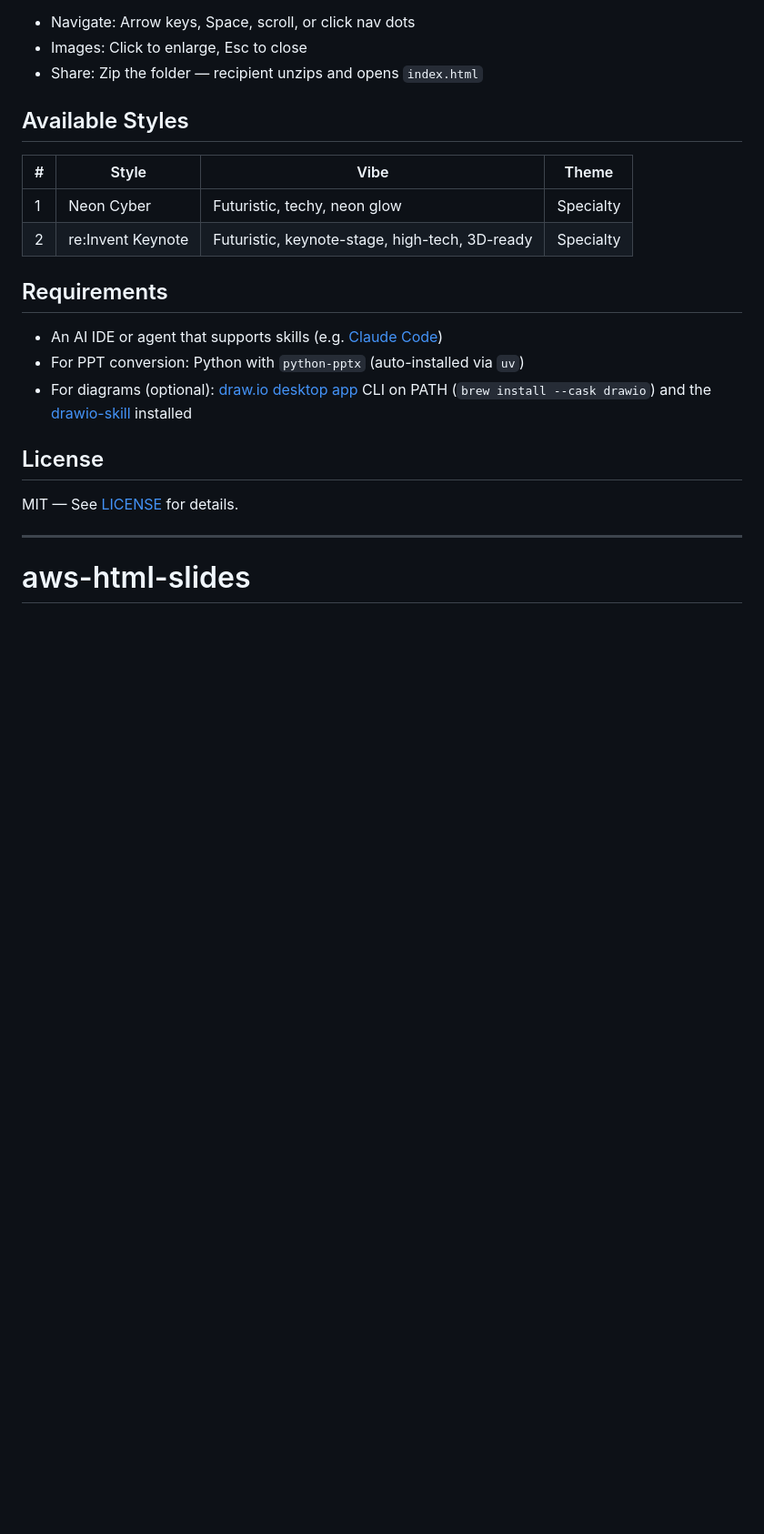
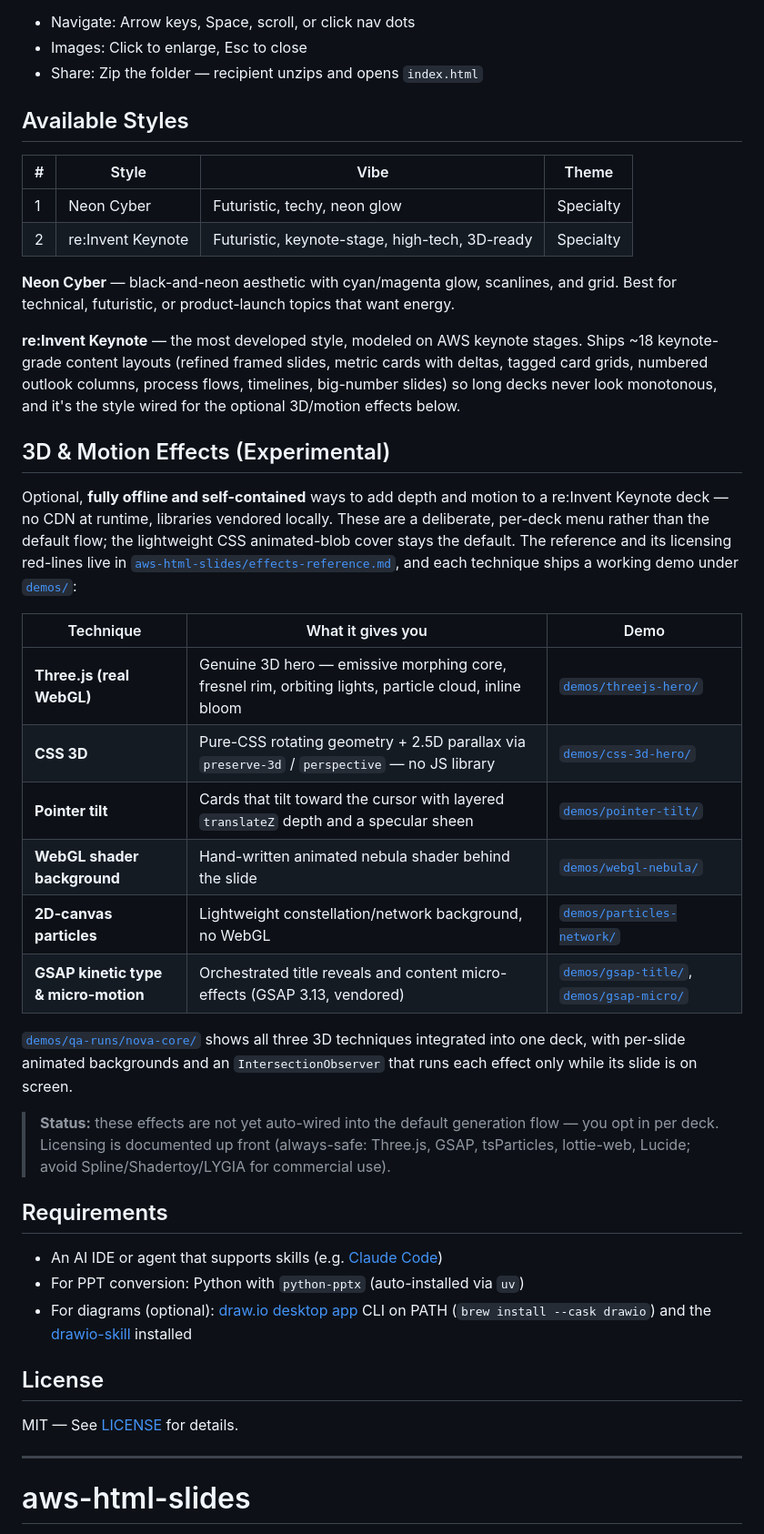
Before and after one commit to lanceli93/aws-html-slides, a Markdown page: README.md, the part around one of its changes. Shown at 91% size. GitHub-like rendering; blank space fills up the shorter version.

```diff
--- a/README.md
+++ b/README.md
@@ -128,6 +129,27 @@ my-presentation/
 | 1 | Neon Cyber | Futuristic, techy, neon glow | Specialty |
 | 2 | re:Invent Keynote | Futuristic, keynote-stage, high-tech, 3D-ready | Specialty |
 
+**Neon Cyber** — black-and-neon aesthetic with cyan/magenta glow, scanlines, and grid. Best for technical, futuristic, or product-launch topics that want energy.
+
+**re:Invent Keynote** — the most developed style, modeled on AWS keynote stages. Ships ~18 keynote-grade content layouts (refined framed slides, metric cards with deltas, tagged card grids, numbered outlook columns, process flows, timelines, big-number slides) so long decks never look monotonous, and it's the style wired for the optional 3D/motion effects below.
+
+## 3D & Motion Effects (Experimental)
+
+Optional, **fully offline and self-contained** ways to add depth and motion to a re:Invent Keynote deck — no CDN at runtime, libraries vendored locally. These are a deliberate, per-deck menu rather than the default flow; the lightweight CSS animated-blob cover stays the default. The reference and its licensing red-lines live in [`aws-html-slides/effects-reference.md`](aws-html-slides/effects-reference.md), and each technique ships a working demo under [`demos/`](demos/):
+
+| Technique | What it gives you | Demo |
+|-----------|-------------------|------|
+| **Three.js (real WebGL)** | Genuine 3D hero — emissive morphing core, fresnel rim, orbiting lights, particle cloud, inline bloom | [`demos/threejs-hero/`](demos/threejs-hero/) |
+| **CSS 3D** | Pure-CSS rotating geometry + 2.5D parallax via `preserve-3d` / `perspective` — no JS library | [`demos/css-3d-hero/`](demos/css-3d-hero/) |
+| **Pointer tilt** | Cards that tilt toward the cursor with layered `translateZ` depth and a specular sheen | [`demos/pointer-tilt/`](demos/pointer-tilt/) |
+| **WebGL shader background** | Hand-written animated nebula shader behind the slide | [`demos/webgl-nebula/`](demos/webgl-nebula/) |
+| **2D-canvas particles** | Lightweight constellation/network background, no WebGL | [`demos/particles-network/`](demos/particles-network/) |
+| **GSAP kinetic type & micro-motion** | Orchestrated title reveals and content micro-effects (GSAP 3.13, vendored) | [`demos/gsap-title/`](demos/gsap-title/), [`demos/gsap-micro/`](demos/gsap-micro/) |
+
+[`demos/qa-runs/nova-core/`](demos/qa-runs/nova-core/) shows all three 3D techniques integrated into one deck, with per-slide animated backgrounds and an `IntersectionObserver` that runs each effect only while its slide is on screen.
+
+> **Status:** these effects are not yet auto-wired into the default generation flow — you opt in per deck. Licensing is documented up front (always-safe: Three.js, GSAP, tsParticles, lottie-web, Lucide; avoid Spline/Shadertoy/LYGIA for commercial use).
+
 ## Requirements
 
 - An AI IDE or agent that supports skills (e.g. [Claude Code](https://claude.ai/claude-code))
```
Also changed, not shown: other parts of README.md (+27 -4 lines).
